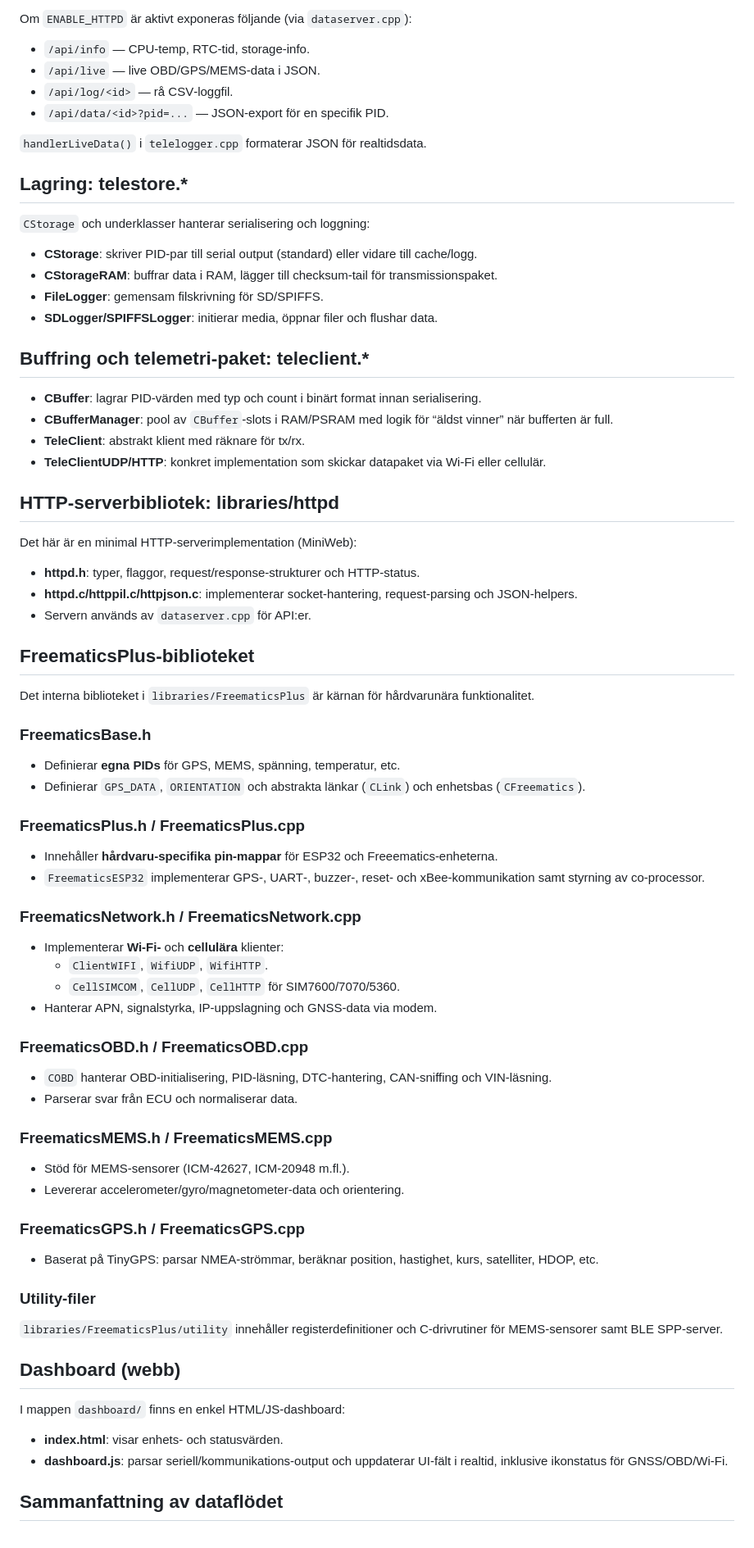
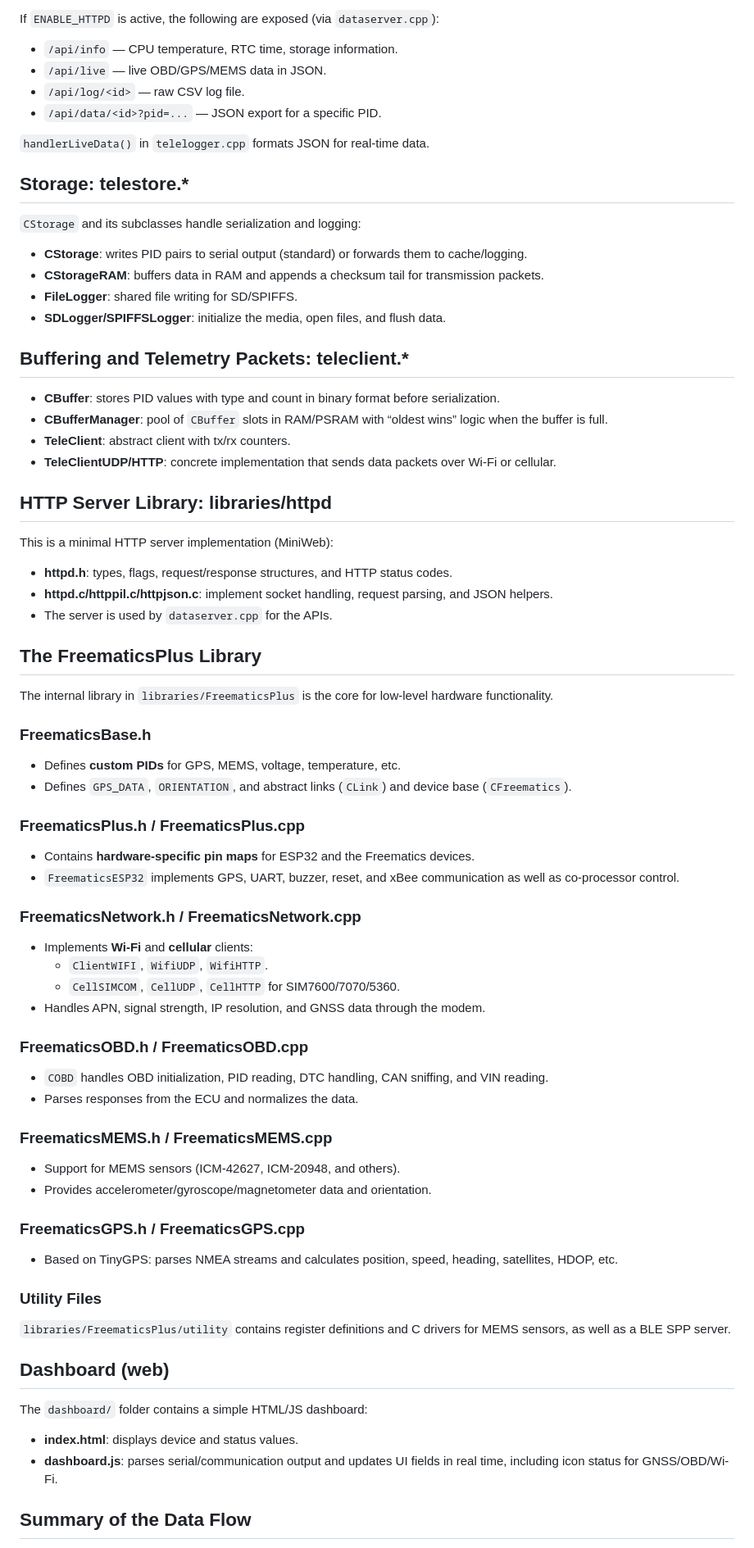
Before and after one commit to spot2000/Freematics-EV, a Markdown page: doc/instruction.md, the part around one of its changes. Shown at 82% size. Rendered like a GitHub page.

Commit message:
Translate instruction documentation to English

```diff
--- a/doc/instruction.md
+++ b/doc/instruction.md
@@ -74,82 +74,82 @@ Varje cykel i `loop()` anropar `process()` som:
 
-Om `ENABLE_HTTPD` är aktivt exponeras följande (via `dataserver.cpp`):
+If `ENABLE_HTTPD` is active, the following are exposed (via `dataserver.cpp`):
 
-- `/api/info` — CPU‑temp, RTC‑tid, storage‑info.
-- `/api/live` — live OBD/GPS/MEMS‑data i JSON.
-- `/api/log/<id>` — rå CSV‑loggfil.
-- `/api/data/<id>?pid=...` — JSON‑export för en specifik PID.
+- `/api/info` — CPU temperature, RTC time, storage information.
+- `/api/live` — live OBD/GPS/MEMS data in JSON.
+- `/api/log/<id>` — raw CSV log file.
+- `/api/data/<id>?pid=...` — JSON export for a specific PID.
 
-`handlerLiveData()` i `telelogger.cpp` formaterar JSON för realtidsdata.
+`handlerLiveData()` in `telelogger.cpp` formats JSON for real-time data.
 
-## Lagring: telestore.*
+## Storage: telestore.*
 
-`CStorage` och underklasser hanterar serialisering och loggning:
+`CStorage` and its subclasses handle serialization and logging:
 
-- **CStorage**: skriver PID‑par till serial output (standard) eller vidare till cache/logg.
-- **CStorageRAM**: buffrar data i RAM, lägger till checksum‑tail för transmissionspaket.
-- **FileLogger**: gemensam filskrivning för SD/SPIFFS.
-- **SDLogger/SPIFFSLogger**: initierar media, öppnar filer och flushar data.
+- **CStorage**: writes PID pairs to serial output (standard) or forwards them to cache/logging.
+- **CStorageRAM**: buffers data in RAM and appends a checksum tail for transmission packets.
+- **FileLogger**: shared file writing for SD/SPIFFS.
+- **SDLogger/SPIFFSLogger**: initialize the media, open files, and flush data.
 
-## Buffring och telemetri‑paket: teleclient.*
+## Buffering and Telemetry Packets: teleclient.*
 
-- **CBuffer**: lagrar PID‑värden med typ och count i binärt format innan serialisering.
-- **CBufferManager**: pool av `CBuffer`‑slots i RAM/PSRAM med logik för “äldst vinner” när bufferten är full.
-- **TeleClient**: abstrakt klient med räknare för tx/rx.
-- **TeleClientUDP/HTTP**: konkret implementation som skickar datapaket via Wi‑Fi eller cellulär.
+- **CBuffer**: stores PID values with type and count in binary format before serialization.
+- **CBufferManager**: pool of `CBuffer` slots in RAM/PSRAM with “oldest wins” logic when the buffer is full.
+- **TeleClient**: abstract client with tx/rx counters.
+- **TeleClientUDP/HTTP**: concrete implementation that sends data packets over Wi-Fi or cellular.
 
-## HTTP‑serverbibliotek: libraries/httpd
+## HTTP Server Library: libraries/httpd
 
-Det här är en minimal HTTP‑serverimplementation (MiniWeb):
+This is a minimal HTTP server implementation (MiniWeb):
 
-- **httpd.h**: typer, flaggor, request/response‑strukturer och HTTP‑status.
-- **httpd.c/httppil.c/httpjson.c**: implementerar socket‑hantering, request‑parsing och JSON‑helpers.
-- Servern används av `dataserver.cpp` för API:er.
+- **httpd.h**: types, flags, request/response structures, and HTTP status codes.
+- **httpd.c/httppil.c/httpjson.c**: implement socket handling, request parsing, and JSON helpers.
+- The server is used by `dataserver.cpp` for the APIs.
 
-## FreematicsPlus‑biblioteket
+## The FreematicsPlus Library
 
-Det interna biblioteket i `libraries/FreematicsPlus` är kärnan för hårdvarunära funktionalitet.
+The internal library in `libraries/FreematicsPlus` is the core for low-level hardware functionality.
 
 ### FreematicsBase.h
 
-- Definierar **egna PIDs** för GPS, MEMS, spänning, temperatur, etc.
-- Definierar `GPS_DATA`, `ORIENTATION` och abstrakta länkar (`CLink`) och enhetsbas (`CFreematics`).
+- Defines **custom PIDs** for GPS, MEMS, voltage, temperature, etc.
+- Defines `GPS_DATA`, `ORIENTATION`, and abstract links (`CLink`) and device base (`CFreematics`).
 
 ### FreematicsPlus.h / FreematicsPlus.cpp
 
-- Innehåller **hårdvaru‑specifika pin‑mappar** för ESP32 och Freeematics‑enheterna.
-- `FreematicsESP32` implementerar GPS‑, UART‑, buzzer‑, reset‑ och xBee‑kommunikation samt styrning av co‑processor.
+- Contains **hardware-specific pin maps** for ESP32 and the Freematics devices.
+- `FreematicsESP32` implements GPS, UART, buzzer, reset, and xBee communication as well as co-processor control.
 
 ### FreematicsNetwork.h / FreematicsNetwork.cpp
 
-- Implementerar **Wi‑Fi‑** och **cellulära** klienter:
+- Implements **Wi-Fi** and **cellular** clients:
   - `ClientWIFI`, `WifiUDP`, `WifiHTTP`.
-  - `CellSIMCOM`, `CellUDP`, `CellHTTP` för SIM7600/7070/5360.
-- Hanterar APN, signalstyrka, IP‑uppslagning och GNSS‑data via modem.
+  - `CellSIMCOM`, `CellUDP`, `CellHTTP` for SIM7600/7070/5360.
+- Handles APN, signal strength, IP resolution, and GNSS data through the modem.
 
 ### FreematicsOBD.h / FreematicsOBD.cpp
 
-- `COBD` hanterar OBD‑initialisering, PID‑läsning, DTC‑hantering, CAN‑sniffing och VIN‑läsning.
-- Parserar svar från ECU och normaliserar data.
+- `COBD` handles OBD initialization, PID reading, DTC handling, CAN sniffing, and VIN reading.
+- Parses responses from the ECU and normalizes the data.
 
 ### FreematicsMEMS.h / FreematicsMEMS.cpp
 
-- Stöd för MEMS‑sensorer (ICM‑42627, ICM‑20948 m.fl.).
-- Levererar accelerometer/gyro/magnetometer‑data och orientering.
+- Support for MEMS sensors (ICM-42627, ICM-20948, and others).
+- Provides accelerometer/gyroscope/magnetometer data and orientation.
 
 ### FreematicsGPS.h / FreematicsGPS.cpp
 
-- Baserat på TinyGPS: parsar NMEA‑strömmar, beräknar position, hastighet, kurs, satelliter, HDOP, etc.
+- Based on TinyGPS: parses NMEA streams and calculates position, speed, heading, satellites, HDOP, etc.
 
-### Utility‑filer
+### Utility Files
 
-`libraries/FreematicsPlus/utility` innehåller registerdefinitioner och C‑drivrutiner för MEMS‑sensorer samt BLE SPP‑server.
+`libraries/FreematicsPlus/utility` contains register definitions and C drivers for MEMS sensors, as well as a BLE SPP server.
 
-## Dashboard (webb)
+## Dashboard (web)
 
-I mappen `dashboard/` finns en enkel HTML/JS‑dashboard:
+The `dashboard/` folder contains a simple HTML/JS dashboard:
 
-- **index.html**: visar enhets‑ och statusvärden.
-- **dashboard.js**: parsar seriell/kommunikations‑output och uppdaterar UI‑fält i realtid, inklusive ikonstatus för GNSS/OBD/Wi‑Fi.
+- **index.html**: displays device and status values.
+- **dashboard.js**: parses serial/communication output and updates UI fields in real time, including icon status for GNSS/OBD/Wi-Fi.
 
-## Sammanfattning av dataflödet
+## Summary of the Data Flow
 
```
Also changed, not shown: other parts of doc/instruction.md (+57 -57 lines).
